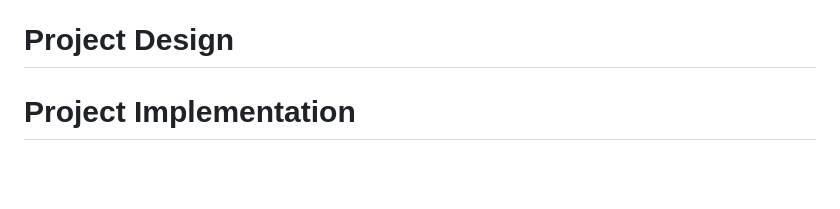
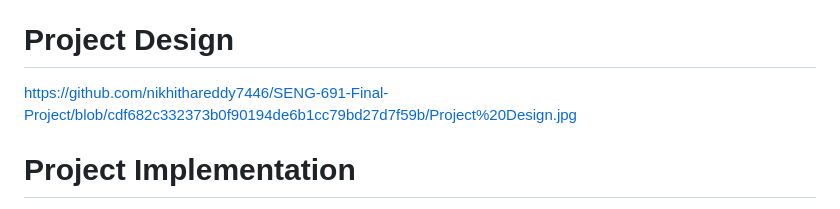
Before and after one commit to nikhithareddy7446/Real-time-Batch-access-log-processing, a Markdown page: README.md, the part around the change. Rendered like a GitHub page; blank space fills up the shorter version.

```diff
--- a/README.md
+++ b/README.md
@@ -112,6 +112,8 @@ The project involves designing and implementing a scalable data pipeline for pro
 7. **Scalability:** Distributed components ensure reliability and traffic handling.
 
 # Project Design
+
+https://github.com/nikhithareddy7446/SENG-691-Final-Project/blob/cdf682c332373b0f90194de6b1cc79bd27d7f59b/Project%20Design.jpg
 
 # Project Implementation
 
```
